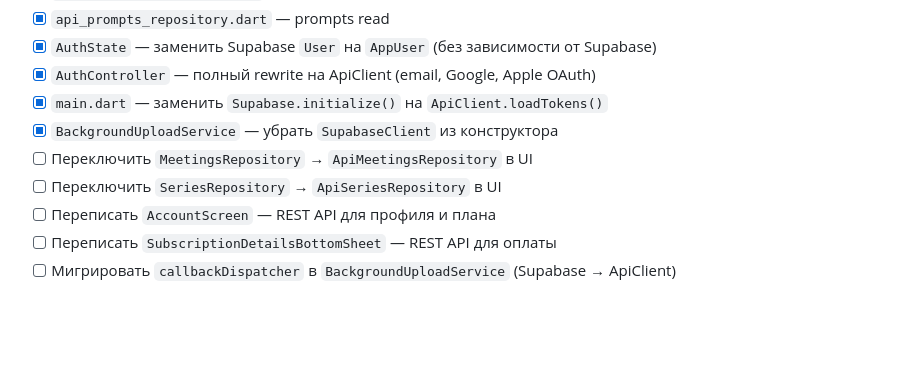
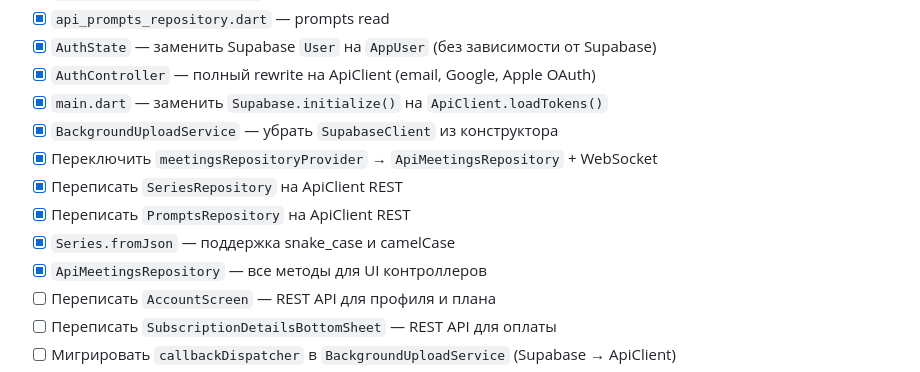
Before and after one commit to rshatskiy/brifia_backend, a Markdown page: PLAN.md, the part around the change. Rendered like a GitHub page; blank space fills up the shorter version.

Commit message:
Update PLAN.md — repositories fully migrated
Co-Authored-By: Claude Opus 4.6 (1M context) <noreply@anthropic.com>

```diff
--- a/PLAN.md
+++ b/PLAN.md
@@ -47,8 +47,11 @@
 - [x] `AuthController` — полный rewrite на ApiClient (email, Google, Apple OAuth)
 - [x] `main.dart` — заменить `Supabase.initialize()` на `ApiClient.loadTokens()`
 - [x] `BackgroundUploadService` — убрать `SupabaseClient` из конструктора
-- [ ] Переключить `MeetingsRepository` → `ApiMeetingsRepository` в UI
-- [ ] Переключить `SeriesRepository` → `ApiSeriesRepository` в UI
+- [x] Переключить `meetingsRepositoryProvider` → `ApiMeetingsRepository` + WebSocket
+- [x] Переписать `SeriesRepository` на ApiClient REST
+- [x] Переписать `PromptsRepository` на ApiClient REST
+- [x] `Series.fromJson` — поддержка snake_case и camelCase
+- [x] `ApiMeetingsRepository` — все методы для UI контроллеров
 - [ ] Переписать `AccountScreen` — REST API для профиля и плана
 - [ ] Переписать `SubscriptionDetailsBottomSheet` — REST API для оплаты
 - [ ] Мигрировать `callbackDispatcher` в `BackgroundUploadService` (Supabase → ApiClient)
```
